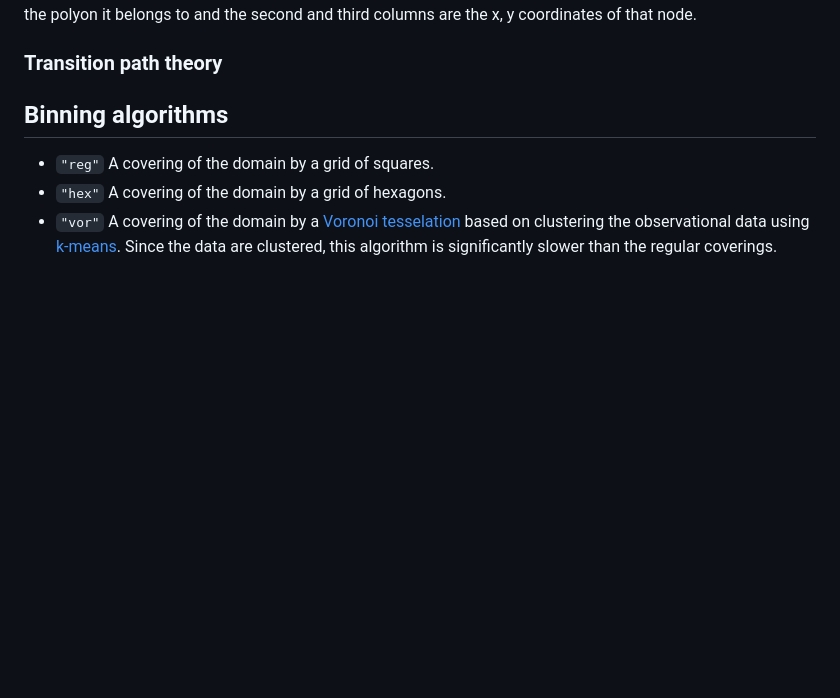
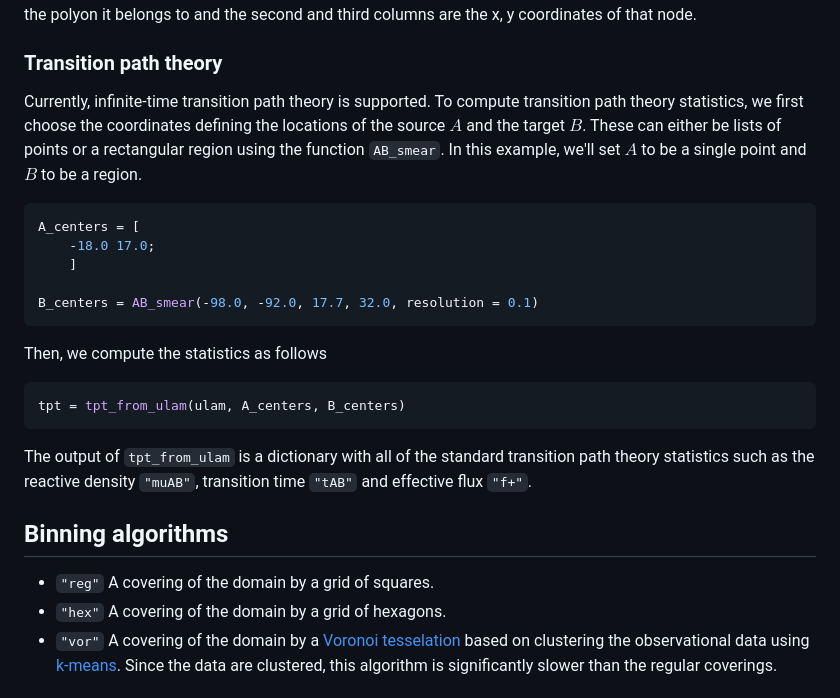
Before and after one commit to 70Gage70/UlamMethod.jl, a Markdown page: README.md, the part around one of its changes. Rendered like a GitHub page; blank space fills up the shorter version.

````diff
--- a/README.md
+++ b/README.md
@@ -48,6 +48,26 @@ The output of Ulam's method is a dictionary. The most relevant keys are `P_close
 
 ### Transition path theory
 
+Currently, infinite-time transition path theory is supported. To compute transition path theory statistics, we first choose the coordinates defining the locations of the source $A$ and the target $B$. These can either be lists of points or a rectangular region using the function `AB_smear`. In this example, we'll set $A$ to be a single point and $B$ to be a region.
+
+```julia
+A_centers = [
+    -18.0 17.0;
+    ]
+
+B_centers = AB_smear(-98.0, -92.0, 17.7, 32.0, resolution = 0.1)
+```
+
+Then, we compute the statistics as follows
+
+
+```julia
+tpt = tpt_from_ulam(ulam, A_centers, B_centers)
+```
+
+The output of `tpt_from_ulam` is a dictionary with all of the standard transition path theory statistics such as the reactive density `"muAB"`, transition time `"tAB"` and effective flux `"f+"`.
+
+
 ## Binning algorithms
 
 - `"reg"` A covering of the domain by a grid of squares.
````
Also changed, not shown: other parts of README.md (+1 -1 lines).
